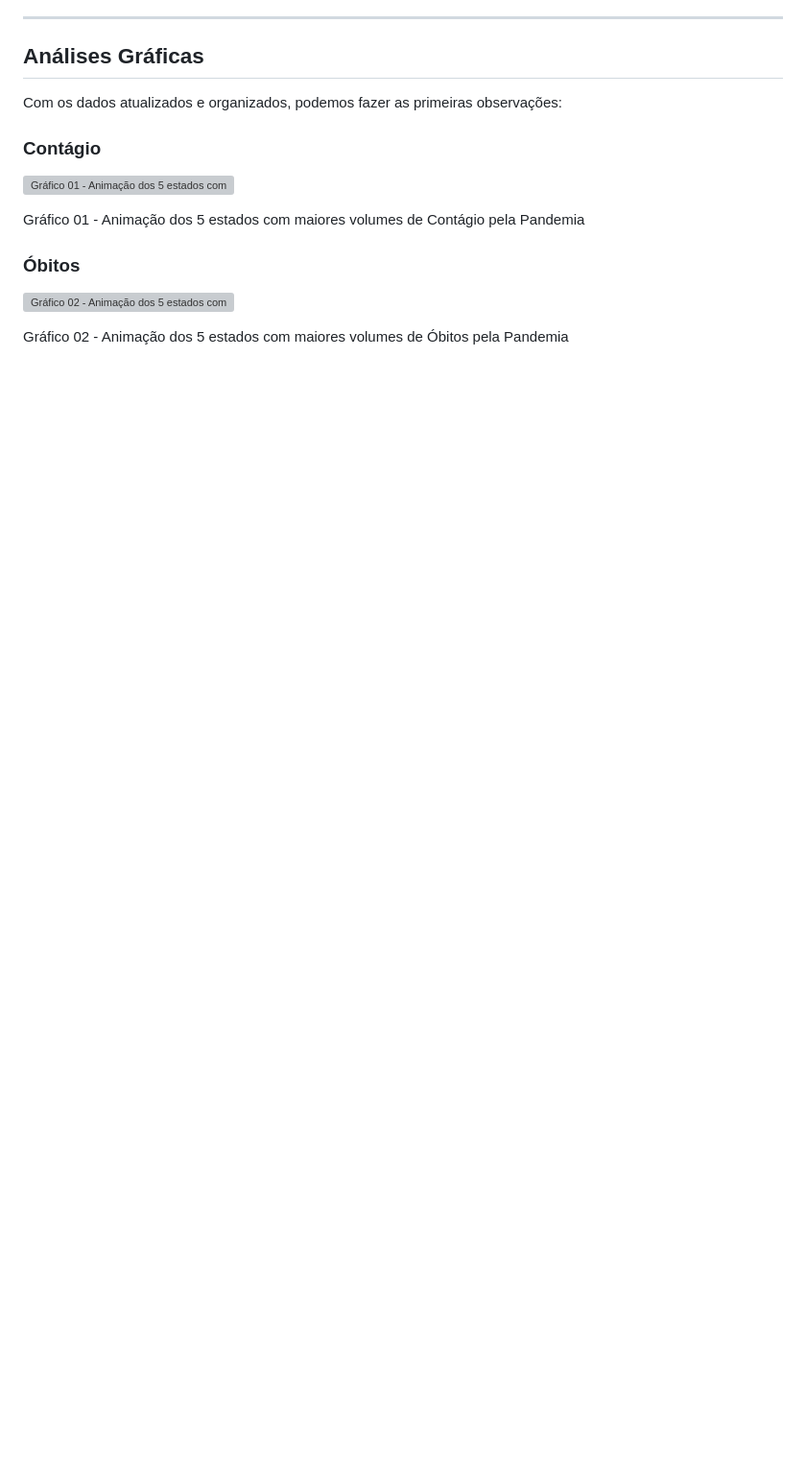
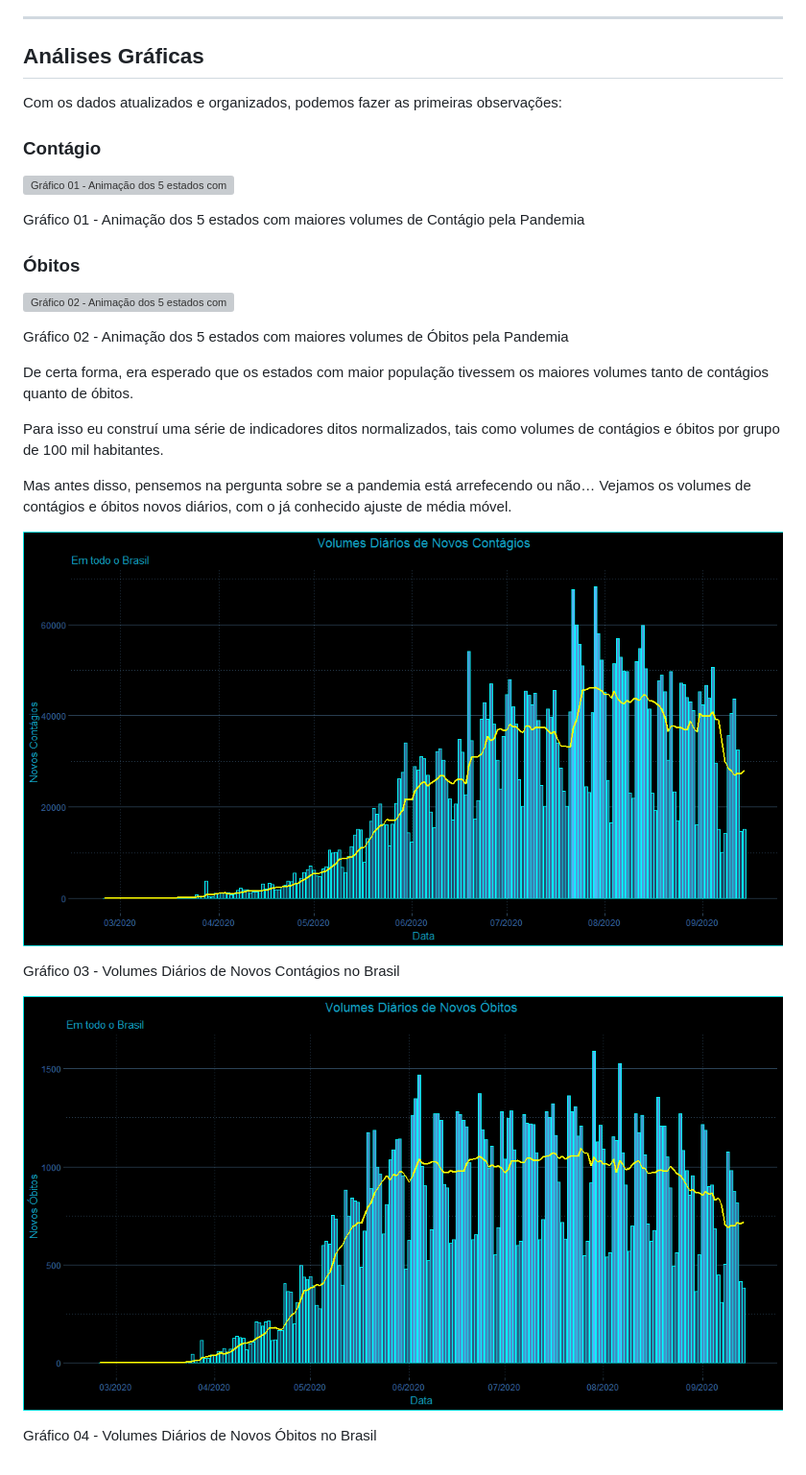
Before and after one commit to brunocp76/AnaliseCOVID19Brasil, a Markdown page: README.md, the part around the change printed below. Shown: that part at 96% size. GitHub-like rendering; pictures changed too: man/figures/README-Volumes Diários de Contágios-1.png (added), man/figures/README-Volumes Diários de Óbitos-1.png (added); blank space fills up the shorter version; grey boxes are pictures that could not be loaded.

Commit message:
Gráficos de volumes diários de novos contágios e novos óbitos (com ajustes de média móvel).

```diff
--- a/README.md
+++ b/README.md
@@ -254,3 +254,37 @@ Pandemia
 </p>
 
 </div>
+
+De certa forma, era esperado que os estados com maior população tivessem
+os maiores volumes tanto de contágios quanto de óbitos.
+
+Para isso eu construí uma série de indicadores ditos normalizados, tais
+como volumes de contágios e óbitos por grupo de 100 mil habitantes.
+
+Mas antes disso, pensemos na pergunta sobre se a pandemia está
+arrefecendo ou não… Vejamos os volumes de contágios e óbitos novos
+diários, com o já conhecido ajuste de média móvel.
+
+<div class="figure" style="text-align: center">
+
+<img src="man/figures/README-Volumes Diários de Contágios-1.png" alt="Gráfico 03 - Volumes Diários de Novos Contágios no Brasil" width="100%" />
+
+<p class="caption">
+
+Gráfico 03 - Volumes Diários de Novos Contágios no Brasil
+
+</p>
+
+</div>
+
+<div class="figure" style="text-align: center">
+
+<img src="man/figures/README-Volumes Diários de Óbitos-1.png" alt="Gráfico 04 - Volumes Diários de Novos Óbitos no Brasil" width="100%" />
+
+<p class="caption">
+
+Gráfico 04 - Volumes Diários de Novos Óbitos no Brasil
+
+</p>
+
+</div>
```
Also changed, not shown: other parts of README.md (+12 -12 lines), 2 other files.
